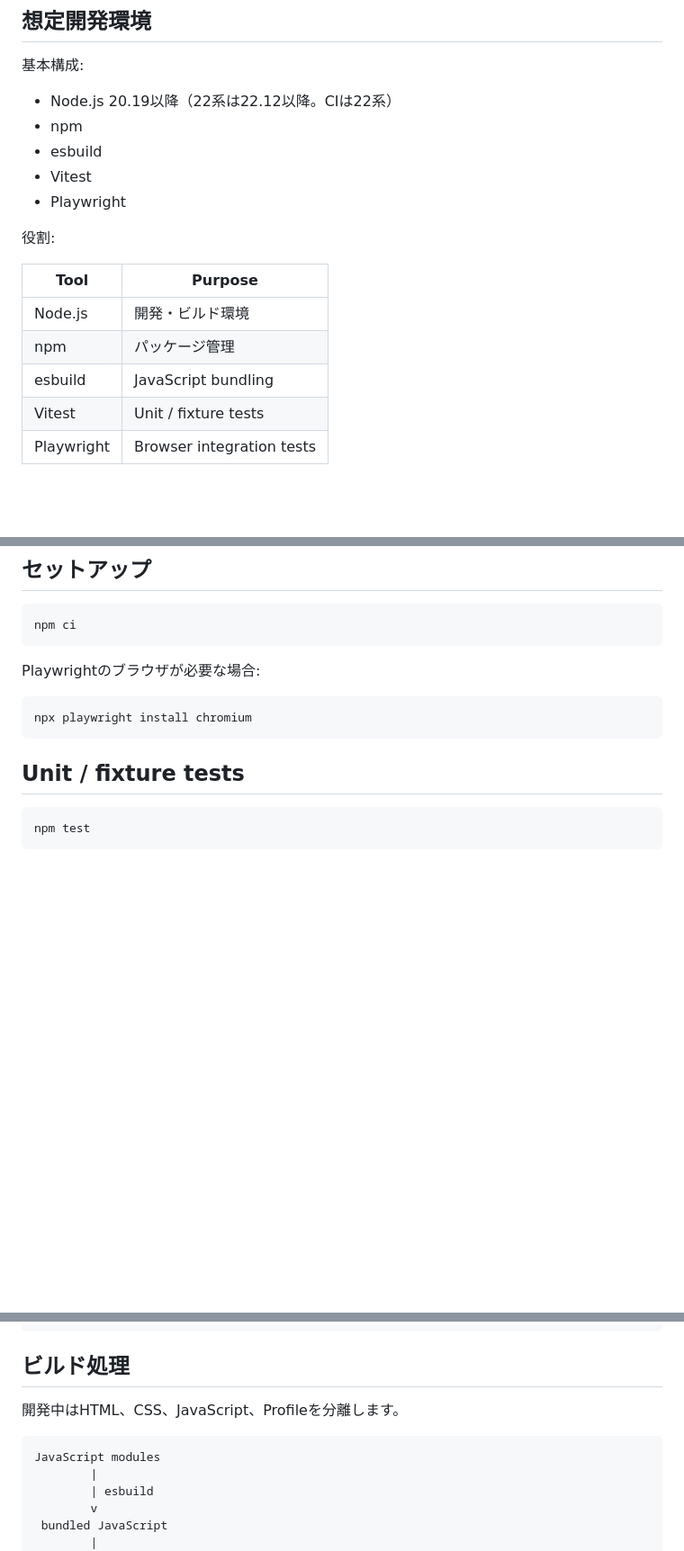
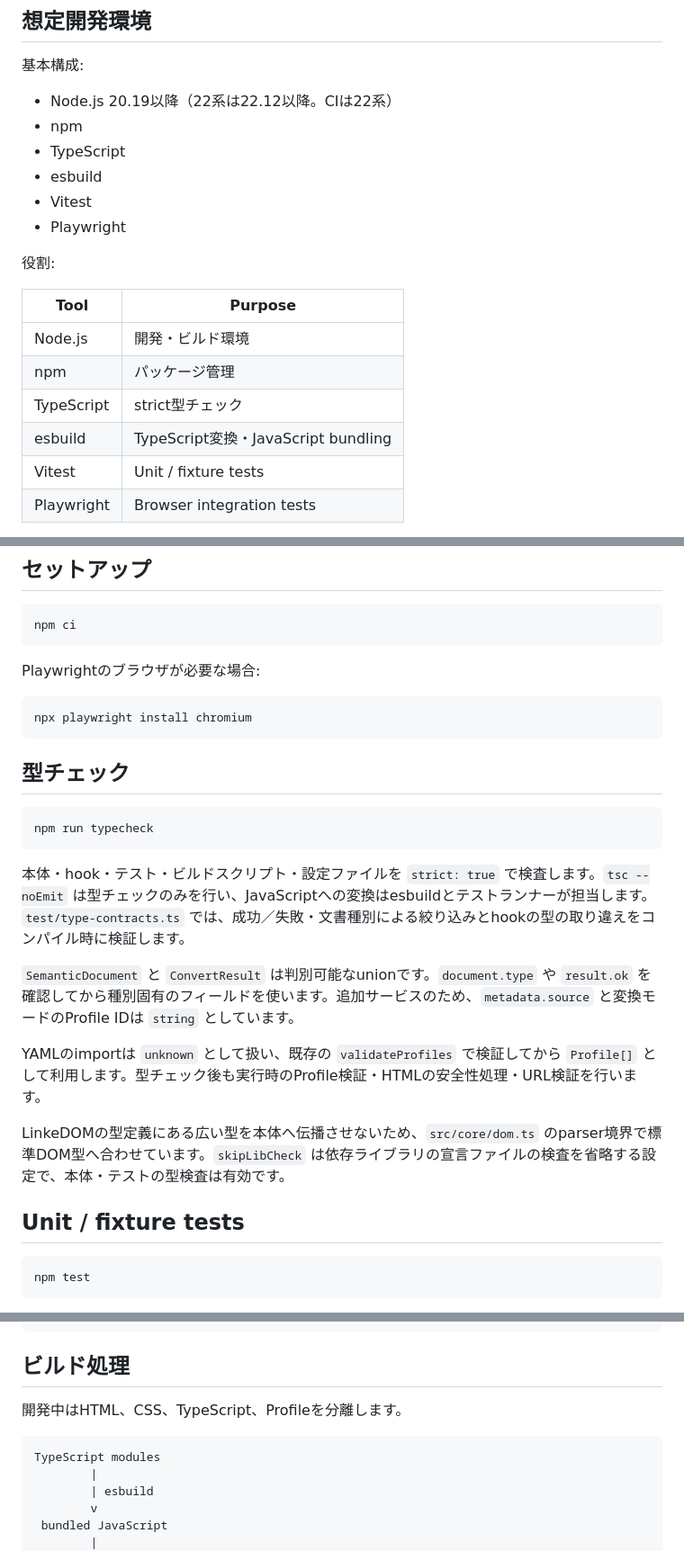
Before and after one commit to yukinobu/richhtml-to-markdown-converter, a Markdown page: README-dev.md, 3 parts joined by grey strips. Shown at 90% size. Drawn GitHub-style; blank space fills up the shorter version.

Commit message:
docs: [AI]TS移行後の拡張と検証を再現できるよう開発手順を更新
共有型、役割別hook登録、YAML検証、型チェックとesbuildによる実行手順を記載する。
Node.js 20.19.0と24.21.0での検証結果を残し、今後のサービス追加時の確認基準を共有する。

Assisted-by: GPT-6

````diff
--- a/README-dev.md
+++ b/README-dev.md
@@ -888,6 +913,7 @@ chatgpt/body-partial/
 
 * Node.js 20.19以降（22系は22.12以降。CIは22系）
 * npm
+* TypeScript
 * esbuild
 * Vitest
 * Playwright
@@ -898,7 +924,8 @@ chatgpt/body-partial/
 | ---------- | ------------------------- |
 | Node.js    | 開発・ビルド環境                  |
 | npm        | パッケージ管理                   |
-| esbuild    | JavaScript bundling       |
+| TypeScript | strict型チェック            |
+| esbuild    | TypeScript変換・JavaScript bundling |
 | Vitest     | Unit / fixture tests      |
 | Playwright | Browser integration tests |
 
@@ -917,6 +944,20 @@ Playwrightのブラウザが必要な場合:
 ```bash
 npx playwright install chromium
 ```
+
+## 型チェック
+
+```bash
+npm run typecheck
+```
+
+本体・hook・テスト・ビルドスクリプト・設定ファイルを `strict: true` で検査します。`tsc --noEmit` は型チェックのみを行い、JavaScriptへの変換はesbuildとテストランナーが担当します。`test/type-contracts.ts` では、成功／失敗・文書種別による絞り込みとhookの型の取り違えをコンパイル時に検証します。
+
+`SemanticDocument` と `ConvertResult` は判別可能なunionです。`document.type` や `result.ok` を確認してから種別固有のフィールドを使います。追加サービスのため、`metadata.source` と変換モードのProfile IDは `string` としています。
+
+YAMLのimportは `unknown` として扱い、既存の `validateProfiles` で検証してから `Profile[]` として利用します。型チェック後も実行時のProfile検証・HTMLの安全性処理・URL検証を行います。
+
+LinkeDOMの型定義にある広い型を本体へ伝播させないため、`src/core/dom.ts` のparser境界で標準DOM型へ合わせています。`skipLibCheck` は依存ライブラリの宣言ファイルの検査を省略する設定で、本体・テストの型検査は有効です。
 
 ## Unit / fixture tests
 
@@ -976,10 +1020,10 @@ Browser tests
 
 ## ビルド処理
 
-開発中はHTML、CSS、JavaScript、Profileを分離します。
+開発中はHTML、CSS、TypeScript、Profileを分離します。
 
 ```text
-JavaScript modules
+TypeScript modules
         |
         | esbuild
         v
````
Also changed, not shown: other parts of README-dev.md (+49 -20 lines), docs/validation.md (+19 -3 lines).
